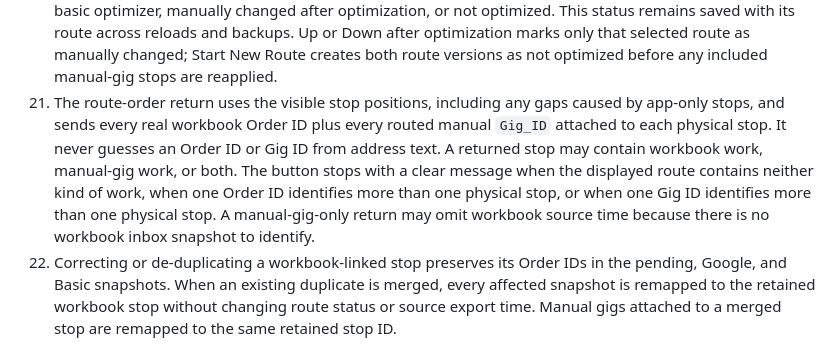
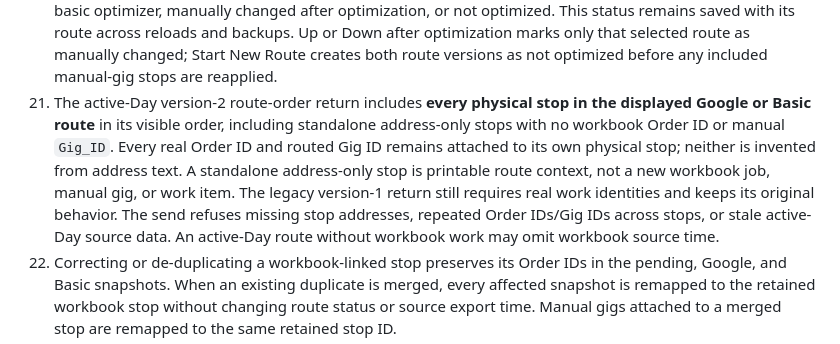
Before and after one commit to timbone72-CC/free-map-router, a Markdown page: CONTRACT.md, the part around the change. Rendered like a GitHub page.

Commit message:
Document v2 address-only route return in CONTRACT.md

```diff
--- a/CONTRACT.md
+++ b/CONTRACT.md
@@ -257,15 +257,16 @@ versions of one job route, and opens the selected version in Google Maps.
     across reloads and backups. Up or Down after optimization marks only that
     selected route as manually changed; Start New Route creates both route
     versions as not optimized before any included manual-gig stops are reapplied.
-21. The route-order return uses the visible stop positions, including any gaps
-    caused by app-only stops, and sends every real workbook Order ID plus every
-    routed manual `Gig_ID` attached to each physical stop. It never guesses an
-    Order ID or Gig ID from address text. A returned stop may contain workbook
-    work, manual-gig work, or both. The button stops with a clear message when
-    the displayed route contains neither kind of work, when one Order ID
-    identifies more than one physical stop, or when one Gig ID identifies more
-    than one physical stop. A manual-gig-only return may omit workbook source
-    time because there is no workbook inbox snapshot to identify.
+21. The active-Day version-2 route-order return includes **every physical stop
+    in the displayed Google or Basic route** in its visible order, including
+    standalone address-only stops with no workbook Order ID or manual `Gig_ID`.
+    Every real Order ID and routed Gig ID remains attached to its own physical
+    stop; neither is invented from address text. A standalone address-only stop
+    is printable route context, not a new workbook job, manual gig, or work
+    item. The legacy version-1 return still requires real work identities and
+    keeps its original behavior. The send refuses missing stop addresses,
+    repeated Order IDs/Gig IDs across stops, or stale active-Day source data.
+    An active-Day route without workbook work may omit workbook source time.
 22. Correcting or de-duplicating a workbook-linked stop preserves its Order IDs
     in the pending, Google, and Basic snapshots. When an existing duplicate is
     merged, every affected snapshot is remapped to the retained workbook stop
```
